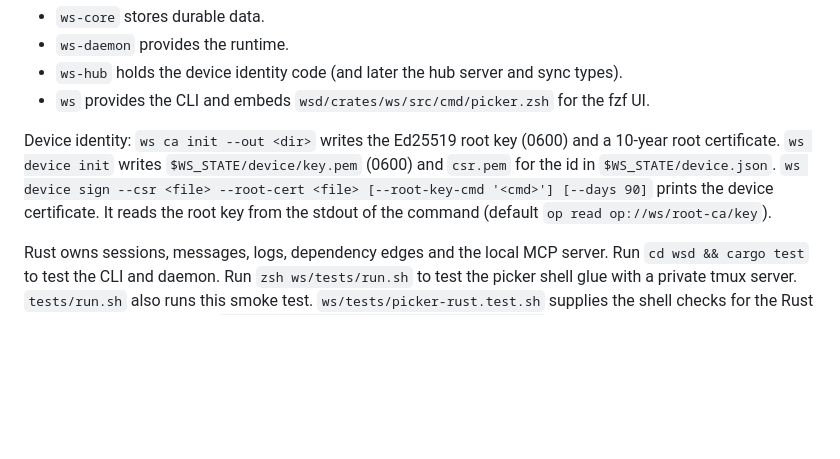
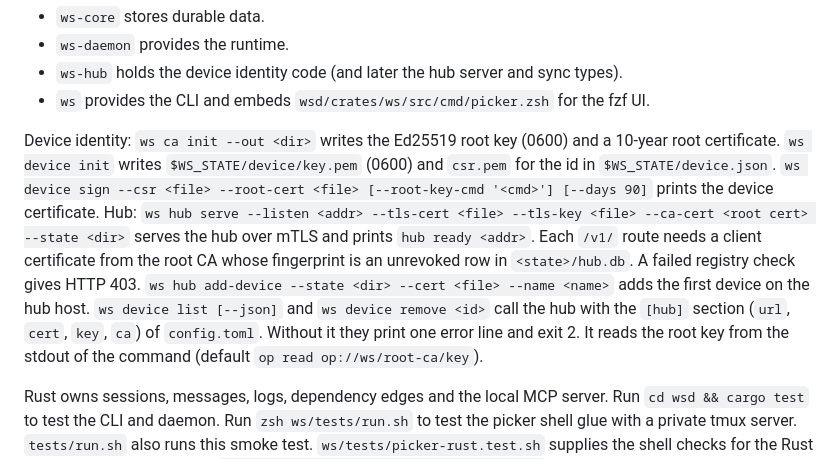
Before and after one commit to rstagi/dotfile, a Markdown page: ws/README.md, the part around the change. Drawn GitHub-style; blank space fills up the shorter version.

Commit message:
ws README: hub serve

```diff
--- a/ws/README.md
+++ b/ws/README.md
@@ -153,6 +153,9 @@ The Cargo workspace in `wsd/` contains four crates:
 Device identity: `ws ca init --out <dir>` writes the Ed25519 root key (0600) and a 10-year root certificate.
 `ws device init` writes `$WS_STATE/device/key.pem` (0600) and `csr.pem` for the id in `$WS_STATE/device.json`.
 `ws device sign --csr <file> --root-cert <file> [--root-key-cmd '<cmd>'] [--days 90]` prints the device certificate.
+Hub: `ws hub serve --listen <addr> --tls-cert <file> --tls-key <file> --ca-cert <root cert> --state <dir>` serves the hub over mTLS and prints `hub ready <addr>`.
+Each `/v1/` route needs a client certificate from the root CA whose fingerprint is an unrevoked row in `<state>/hub.db`. A failed registry check gives HTTP 403.
+`ws hub add-device --state <dir> --cert <file> --name <name>` adds the first device on the hub host. `ws device list [--json]` and `ws device remove <id>` call the hub with the `[hub]` section (`url`, `cert`, `key`, `ca`) of `config.toml`. Without it they print one error line and exit 2.
 It reads the root key from the stdout of the command (default `op read op://ws/root-ca/key`).
 
 Rust owns sessions, messages, logs, dependency edges and the local MCP server.
```
